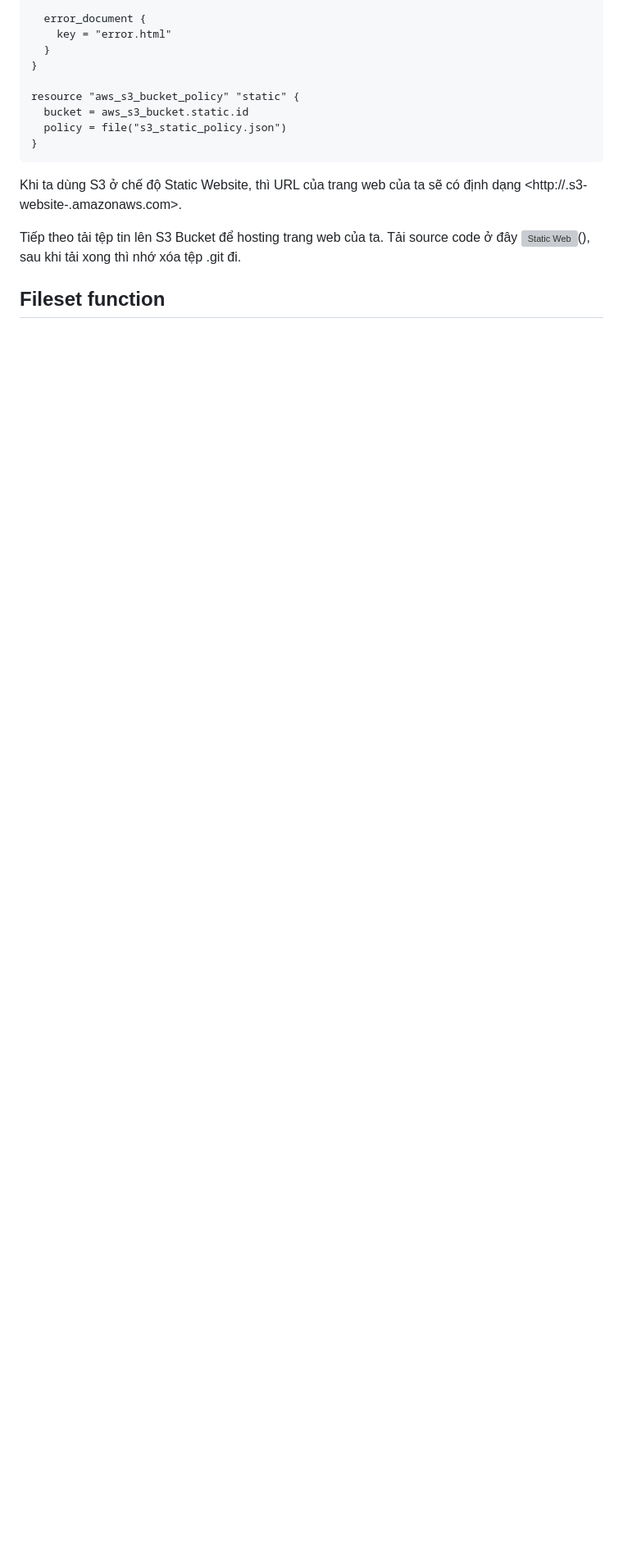
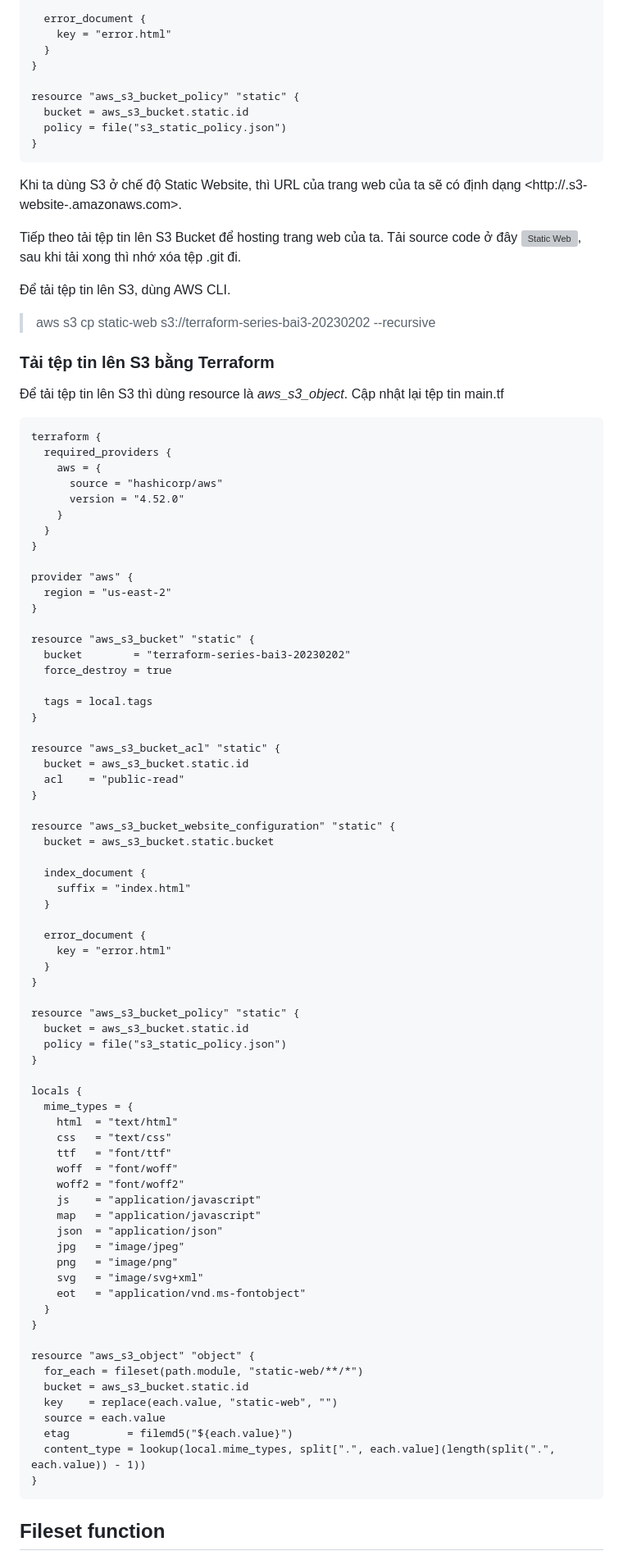
Before and after one commit to luudinhmac/terraform, a Markdown page: bai3_terraform_function_programing/readme.md, the part around the change printed below. Shown: that part at 82% size. GitHub-like rendering; blank space fills up the shorter version; grey boxes are pictures that could not be loaded.

Commit message:
complete bai3

````diff
--- a/bai3_terraform_function_programing/readme.md
+++ b/bai3_terraform_function_programing/readme.md
@@ -367,6 +367,83 @@ resource "aws_s3_bucket_policy" "static" {
 ```
 Khi ta dùng S3 ở chế độ Static Website, thì URL của trang web của ta sẽ có định dạng <http://<bucket-name>.s3-website-<region>.amazonaws.com>.
 
-Tiếp theo tải tệp tin lên S3 Bucket để hosting trang web của ta. Tải source code ở đây ![Static Web](https://github.com/hoalongnatsu/static-web)(<a>), sau khi tải xong thì nhớ xóa tệp .git đi.
+Tiếp theo tải tệp tin lên S3 Bucket để hosting trang web của ta. Tải source code ở đây ![Static Web](https://github.com/hoalongnatsu/static-web), sau khi tải xong thì nhớ xóa tệp .git đi.
+
+Để tải tệp tin lên S3, dùng AWS CLI.
+
+> aws s3 cp static-web s3://terraform-series-bai3-20230202 --recursive
+
+
+### Tải tệp tin lên S3 bằng Terraform
+Để tải tệp tin lên S3 thì dùng resource là *aws_s3_object*. Cập nhật lại tệp tin main.tf
+```
+terraform {
+  required_providers {
+    aws = {
+      source = "hashicorp/aws"
+      version = "4.52.0"
+    }
+  }
+}
+
+provider "aws" {
+  region = "us-east-2"
+}
+
+resource "aws_s3_bucket" "static" {
+  bucket        = "terraform-series-bai3-20230202"
+  force_destroy = true
+
+  tags = local.tags
+}
+
+resource "aws_s3_bucket_acl" "static" {
+  bucket = aws_s3_bucket.static.id
+  acl    = "public-read"
+}
+
+resource "aws_s3_bucket_website_configuration" "static" {
+  bucket = aws_s3_bucket.static.bucket
+
+  index_document {
+    suffix = "index.html"
+  }
+
+  error_document {
+    key = "error.html"
+  }
+}
+
+resource "aws_s3_bucket_policy" "static" {
+  bucket = aws_s3_bucket.static.id
+  policy = file("s3_static_policy.json")
+}
+
+locals {
+  mime_types = {
+    html  = "text/html"
+    css   = "text/css"
+    ttf   = "font/ttf"
+    woff  = "font/woff"
+    woff2 = "font/woff2"
+    js    = "application/javascript"
+    map   = "application/javascript"
+    json  = "application/json"
+    jpg   = "image/jpeg"
+    png   = "image/png"
+    svg   = "image/svg+xml"
+    eot   = "application/vnd.ms-fontobject"
+  }
+}
+
+resource "aws_s3_object" "object" {
+  for_each = fileset(path.module, "static-web/**/*")
+  bucket = aws_s3_bucket.static.id
+  key    = replace(each.value, "static-web", "")
+  source = each.value
+  etag         = filemd5("${each.value}")
+  content_type = lookup(local.mime_types, split[".", each.value](length(split(".", each.value)) - 1))
+}
+```
 
 ## Fileset function
````
Also changed, not shown: other parts of bai3_terraform_function_programing/readme.md (+32 -1 lines), bai3_terraform_function_programing/images/local_block.PNG (added).
